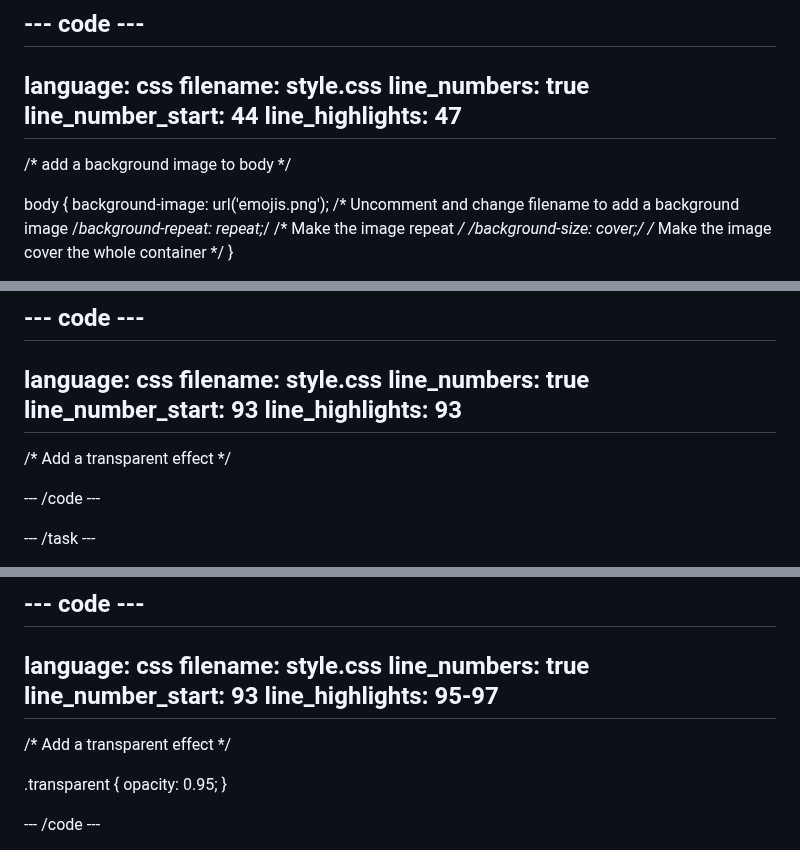
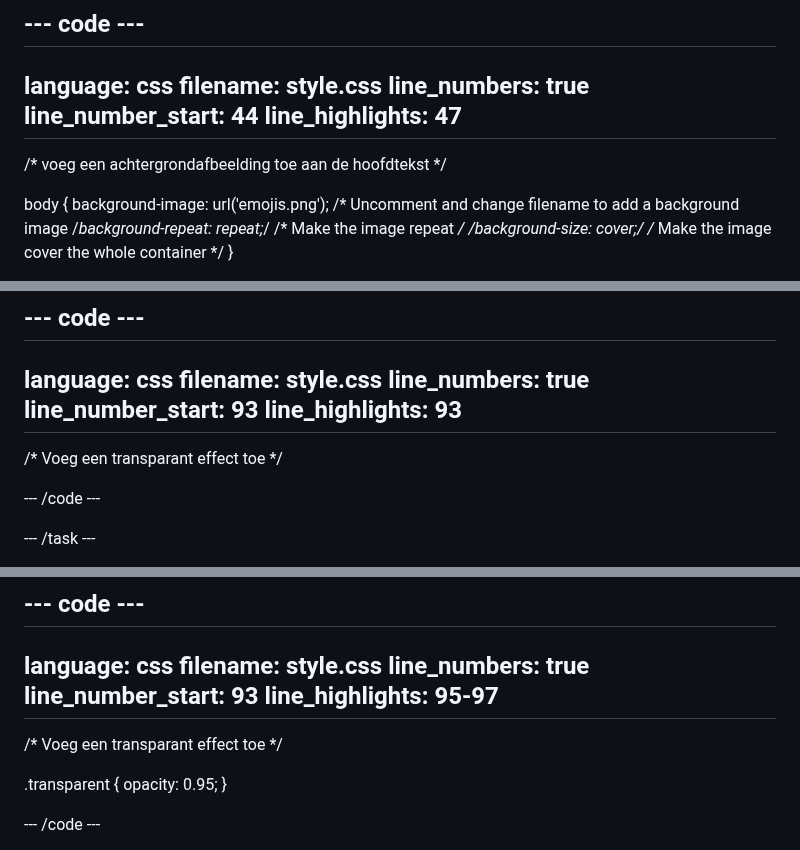
Before and after one commit to raspberrypilearning/top-5-emoji-list, a Markdown page: nl-NL/step_4.md, 3 parts joined by grey strips. GitHub-like rendering.

Commit message:
New translations step_4.md (Dutch)

```diff
--- a/nl-NL/step_4.md
+++ b/nl-NL/step_4.md
@@ -26,7 +26,7 @@ line_number_start: 44
 line_highlights: 47
 --------------------------------------------------------
 
-/\* add a background image to body \*/
+/\* voeg een achtergrondafbeelding toe aan de hoofdtekst \*/
 
 body {
 background-image: url('emojis.png'); /\* Uncomment and change filename to add a background image
@@ -65,7 +65,7 @@ line_number_start: 93
 line_highlights: 93
 --------------------------------------------------------
 
-/\* Add a transparent effect \*/
+/\* Voeg een transparant effect toe \*/
 
 \--- /code ---
 
@@ -88,7 +88,7 @@ line_number_start: 93
 line_highlights: 95-97
 -----------------------------------------------------------
 
-/\* Add a transparent effect \*/
+/\* Voeg een transparant effect toe \*/
 
 .transparent {
 opacity: 0.95;
```
